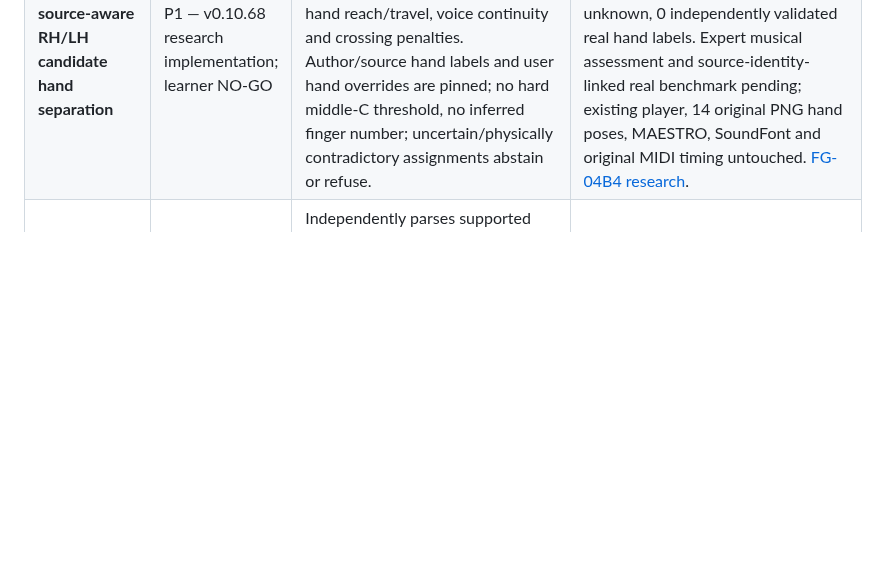
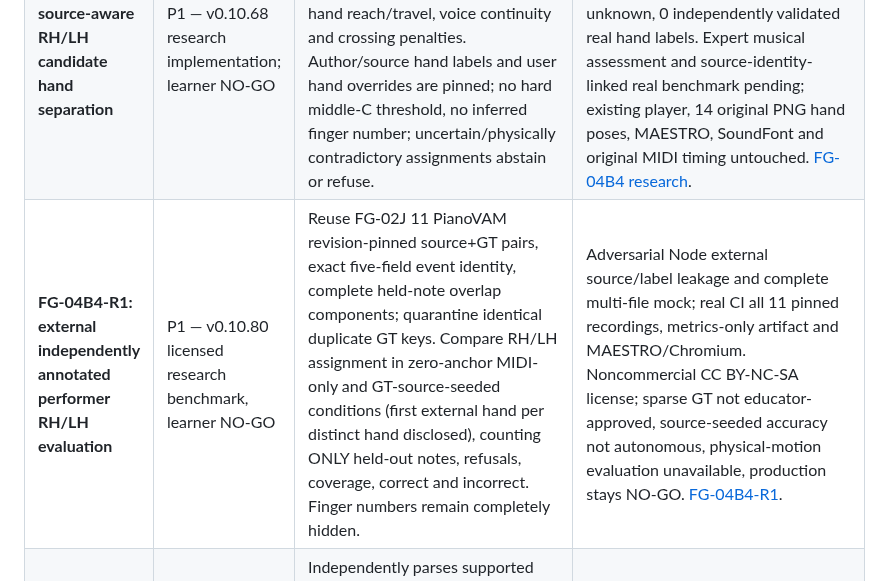
Before and after one commit to shafranek-js/play-along, a Markdown page: docs/ROADMAP-FINGER-GUIDANCE.md, the part around the change. GitHub-like rendering; blank space fills up the shorter version.

Commit message:
feat(FG-04B4-R1): register exact real hand GT experiment and v0.10.80 docs in docs/ROADMAP-FINGER-GUIDANCE.md

```diff
--- a/docs/ROADMAP-FINGER-GUIDANCE.md
+++ b/docs/ROADMAP-FINGER-GUIDANCE.md
@@ -52,6 +52,7 @@
 | **FG-04D1: source-authenticated research guidance and export provenance hardening** | P1 — v0.10.77 source trust fix + isolated research adapter | Reimport of marked user-edited MusicXML never labels exported numbers `musicxml` composer-authored; corresponding learner guidance/author coverage fails closed until explicit local user correction. Research-only importer roundtrip validates original ordered source/tie IDs, pitch/time/part/voice/staff, tempo and MIDI audio events, then passes only actual canonical author and exact locally saved paired corrections to FG-04D0. | Node spoofing/partial edits tests and Chromium author vs exported-user MIDI/guide parity, full SoundFont/MAESTRO/CI. Import marker can be stripped (not signed), user completion and keyboard transport are not authenticated; pianist-validated auto finger/motion remains **NO-GO**. [FG-04D1](FG-04D1-IMPORT-PROVENANCE-GATE.md). |
 | **FG-04B4-QA02: conservative unlabeled-hand ambiguity and 5+5 search** | P1 — v0.10.70 research hardening, no learner hints | Independent QA-02 exposed a plausible crossed-hand alternative for unanchored two-note duets; the candidate now leaves entirely unanchored phrase hands `unknown` instead of reporting the preferred hand as `proposed`. Ten simultaneous notes are structurally searched within a finite 300,000-mask global budget; only supported source-label anchors produce research predictions. Existing 11+ onset cap and unknown physical fingering remain. | Independent QA-02 initial 17 synthetic cases characterized 2 potential adversarial mislabels under old policy; revised tests assert new refusals, anchored source identity and ten-key handling in `npm test`. Accuracy on **real independently musician-labelled notes remains unknown**. [QA-02](QA-02-HAND-SEPARATION-VALIDATION.md). |
 | **FG-04B4: source-aware RH/LH candidate hand separation** | P1 — v0.10.68 research implementation; learner NO-GO | Independent deterministic onset-group beam search on original note IDs, MIDI pitch, note start/release, physically held notes, constrained hand reach/travel, voice continuity and crossing penalties. Author/source hand labels and user hand overrides are pinned; no hard middle-C threshold, no inferred finger number; uncertain/physically contradictory assignments abstain or refuse. | 17 added Node tests and integration full CI; five **synthetic** reference patterns, 6/12 eligible notes proposed (6/6 synthetic match), 6 unknown, 0 independently validated real hand labels. Expert musical assessment and source-identity-linked real benchmark pending; existing player, 14 original PNG hand poses, MAESTRO, SoundFont and original MIDI timing untouched. [FG-04B4 research](FG-HAND-SEPARATION-RESEARCH.md). |
+| **FG-04B4-R1: external independently annotated performer RH/LH evaluation** | P1 — v0.10.80 licensed research benchmark, learner NO-GO | Reuse FG-02J 11 PianoVAM revision-pinned source+GT pairs, exact five-field event identity, complete held-note overlap components; quarantine identical duplicate GT keys. Compare RH/LH assignment in zero-anchor MIDI-only and GT-source-seeded conditions (first external hand per distinct hand disclosed), counting ONLY held-out notes, refusals, coverage, correct and incorrect. Finger numbers remain completely hidden. | Adversarial Node external source/label leakage and complete multi-file mock; real CI all 11 pinned recordings, metrics-only artifact and MAESTRO/Chromium. Noncommercial CC BY-NC-SA license; sparse GT not educator-approved, source-seeded accuracy not autonomous, physical-motion evaluation unavailable, production stays NO-GO. [FG-04B4-R1](FG-04B4-R1-REAL-HAND-GT.md). |
 | **FG-04B3e: read-only MusicXML repeat traversal** | P1 — v0.10.71 researched subset, production NO-GO | Independently parses supported explicit/implicit 2-pass forward/backward repeats and paired first/second endings, plans finite written-measure visits with original measure identity, repeat iteration and separate playback IDs; written note IDs and original timing are preserved. Unsupported grace/ornament, nested navigation, ambiguous endings and mismatched score MIDI refuse. | 28 registered synthetic Node cases, including strict MIDI note-on/release comparison; all 4 pinned ASAP repeat cases still have unresolved grace, so **0 newly aligned**; 16-piece strict baseline stays **1/16**. No direct score-to-playback wiring, independent XML tempo validation or real pianist adjudication. [FG-04B3e research](FG-04B3E-REPEAT-TRAVERSAL-RESEARCH.md). |
 | **FG-04B3: strict XML-score ↔ MIDI-score musical identity** | P1 next research | Map canonically identified MusicXML note events, timing and repeat/tie provenance to original MIDI score, rejecting unisons, overlaps, tempo and editorial variants when ambiguous. Only then test external candidate fingering via FG-04B2. | Independent musical fixtures, finite-time matcher, no fabricated source identities, exact Wait/Tempo event invariants and expert review; no learner auto-fingers. |
 | **FG-04B2: read-only Hand-thesia MIDI marker alignment** | P1 — v0.10.55 research core implemented | Independently written bounded MIDI SMF parser and exact note/tempo/velocity comparison against source-derived MIDI plus original MusicXML note IDs. Accept R/L/F finger text meta only as external proposals; reject ambiguous unisons and source mismatches. **No production integration or third-party code.** | Nine synthetic Node tests pass locally; real export corpus, CC review, pianist adjudication and optional UI are still unverified. Production auto guidance remains NO-GO. [FG-04B2 contract](FG-04B2-MIDI-ALIGNMENT.md). |
```
